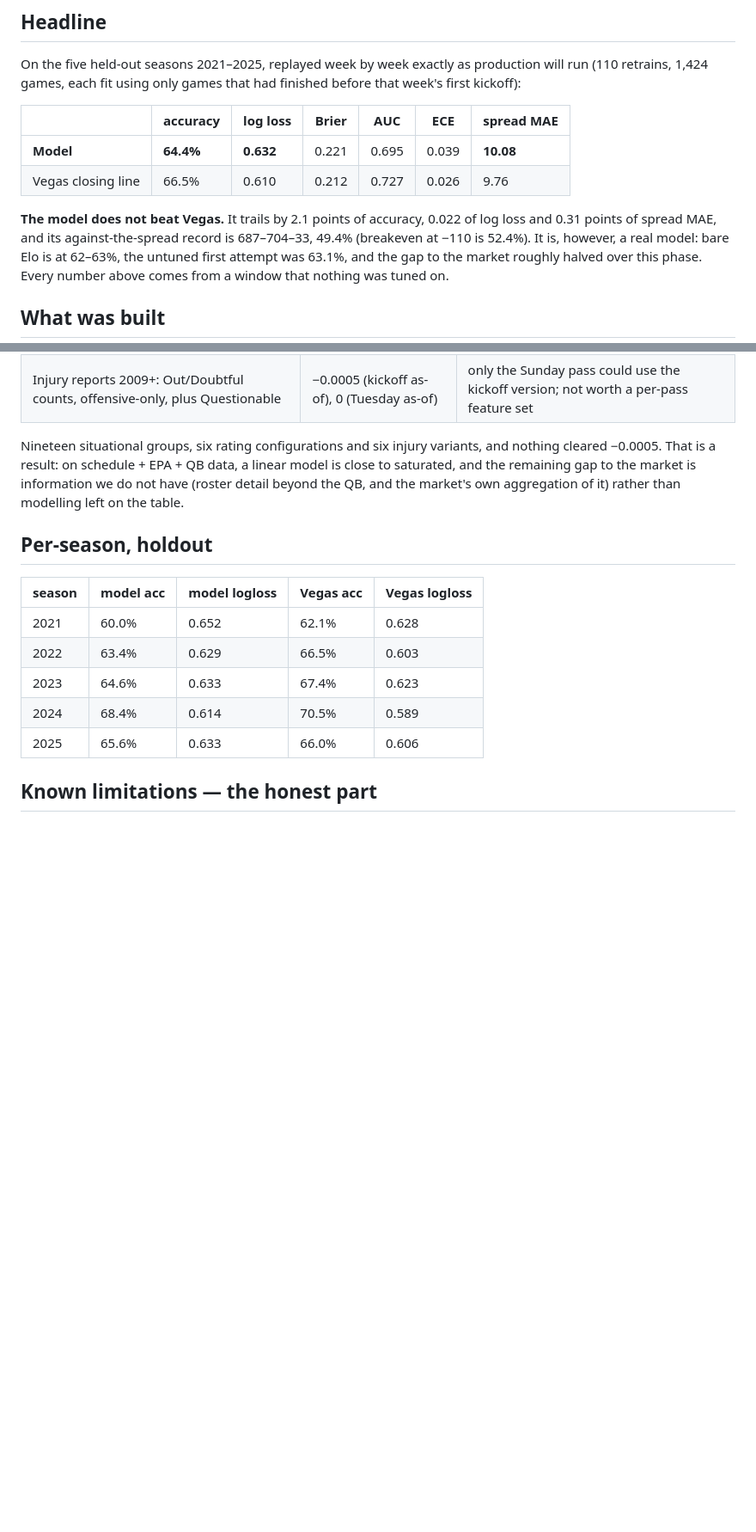
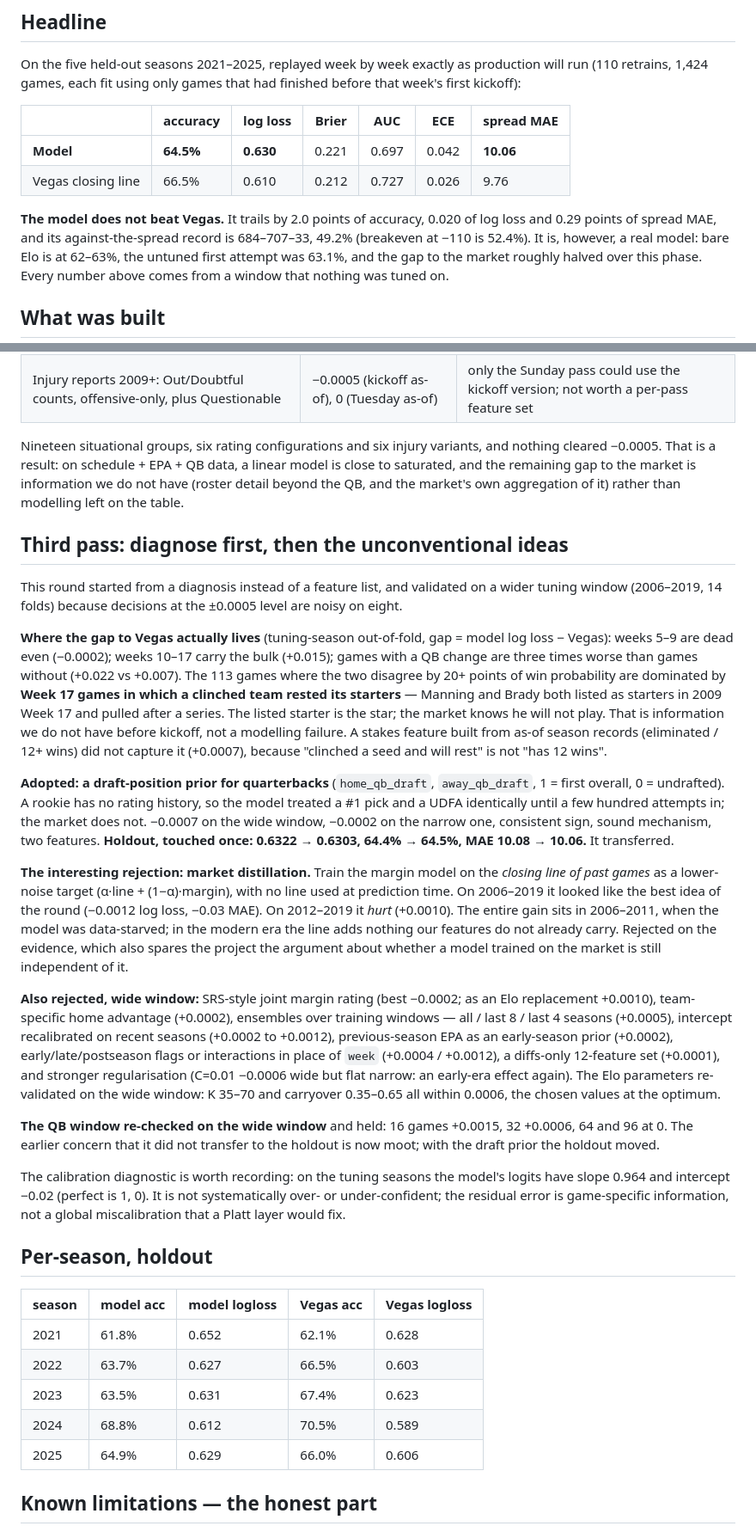
Before and after one commit to Kanishk234/nfl-game-predictor, a Markdown page: docs/reports/phase2_model_backtest.md, 2 parts joined by grey strips. Shown at 86% size. Drawn GitHub-style; blank space fills up the shorter version.

Commit message:
record phase 2 third-pass diagnosis and screens

```diff
--- a/docs/reports/phase2_model_backtest.md
+++ b/docs/reports/phase2_model_backtest.md
@@ -10,11 +10,11 @@ kickoff):
 
 | | accuracy | log loss | Brier | AUC | ECE | spread MAE |
 |---|---|---|---|---|---|---|
-| **Model** | **64.4%** | **0.632** | 0.221 | 0.695 | 0.039 | **10.08** |
+| **Model** | **64.5%** | **0.630** | 0.221 | 0.697 | 0.042 | **10.06** |
 | Vegas closing line | 66.5% | 0.610 | 0.212 | 0.727 | 0.026 | 9.76 |
 
-**The model does not beat Vegas.** It trails by 2.1 points of accuracy, 0.022 of log loss and
-0.31 points of spread MAE, and its against-the-spread record is 687–704–33, 49.4% (breakeven
+**The model does not beat Vegas.** It trails by 2.0 points of accuracy, 0.020 of log loss and
+0.29 points of spread MAE, and its against-the-spread record is 684–707–33, 49.2% (breakeven
 at −110 is 52.4%). It is, however, a real model: bare Elo is at 62–63%, the untuned first attempt was 63.1%,
 and the gap to the market roughly halved over this phase. Every number above comes from a
 window that nothing was tuned on.
@@ -123,15 +123,62 @@ cleared −0.0005. That is a result: on schedule + EPA + QB data, a linear model
 saturated, and the remaining gap to the market is information we do not have (roster detail
 beyond the QB, and the market's own aggregation of it) rather than modelling left on the table.
 
+## Third pass: diagnose first, then the unconventional ideas
+
+This round started from a diagnosis instead of a feature list, and validated on a wider tuning
+window (2006–2019, 14 folds) because decisions at the ±0.0005 level are noisy on eight.
+
+**Where the gap to Vegas actually lives** (tuning-season out-of-fold, gap = model log loss − Vegas):
+weeks 5–9 are dead even (−0.0002); weeks 10–17 carry the bulk (+0.015); games with a QB change
+are three times worse than games without (+0.022 vs +0.007). The 113 games where the two disagree
+by 20+ points of win probability are dominated by **Week 17 games in which a clinched team rested
+its starters** — Manning and Brady both listed as starters in 2009 Week 17 and pulled after a
+series. The listed starter is the star; the market knows he will not play. That is information we
+do not have before kickoff, not a modelling failure. A stakes feature built from as-of season
+records (eliminated / 12+ wins) did not capture it (+0.0007), because "clinched a seed and will
+rest" is not "has 12 wins".
+
+**Adopted: a draft-position prior for quarterbacks** (`home_qb_draft`, `away_qb_draft`, 1 = first
+overall, 0 = undrafted). A rookie has no rating history, so the model treated a #1 pick and a UDFA
+identically until a few hundred attempts in; the market does not. −0.0007 on the wide window,
+−0.0002 on the narrow one, consistent sign, sound mechanism, two features. **Holdout, touched
+once: 0.6322 → 0.6303, 64.4% → 64.5%, MAE 10.08 → 10.06.** It transferred.
+
+**The interesting rejection: market distillation.** Train the margin model on the *closing line
+of past games* as a lower-noise target (α·line + (1−α)·margin), with no line used at prediction
+time. On 2006–2019 it looked like the best idea of the round (−0.0012 log loss, −0.03 MAE). On
+2012–2019 it *hurt* (+0.0010). The entire gain sits in 2006–2011, when the model was data-starved;
+in the modern era the line adds nothing our features do not already carry. Rejected on the
+evidence, which also spares the project the argument about whether a model trained on the market
+is still independent of it.
+
+**Also rejected, wide window:** SRS-style joint margin rating (best −0.0002; as an Elo
+replacement +0.0010), team-specific home advantage (+0.0002), ensembles over training windows —
+all / last 8 / last 4 seasons (+0.0005), intercept recalibrated on recent seasons (+0.0002 to
++0.0012), previous-season EPA as an early-season prior (+0.0002), early/late/postseason flags or
+interactions in place of `week` (+0.0004 / +0.0012), a diffs-only 12-feature set (+0.0001), and
+stronger regularisation (C=0.01 −0.0006 wide but flat narrow: an early-era effect again). The
+Elo parameters re-validated on the wide window: K 35–70 and carryover 0.35–0.65 all within
+0.0006, the chosen values at the optimum.
+
+**The QB window re-checked on the wide window** and held: 16 games +0.0015, 32 +0.0006, 64 and 96
+at 0. The earlier concern that it did not transfer to the holdout is now moot; with the draft
+prior the holdout moved.
+
+The calibration diagnostic is worth recording: on the tuning seasons the model's logits have
+slope 0.964 and intercept −0.02 (perfect is 1, 0). It is not systematically over- or
+under-confident; the residual error is game-specific information, not a global miscalibration
+that a Platt layer would fix.
+
 ## Per-season, holdout
 
 | season | model acc | model logloss | Vegas acc | Vegas logloss |
 |---|---|---|---|---|
-| 2021 | 60.0% | 0.652 | 62.1% | 0.628 |
-| 2022 | 63.4% | 0.629 | 66.5% | 0.603 |
-| 2023 | 64.6% | 0.633 | 67.4% | 0.623 |
-| 2024 | 68.4% | 0.614 | 70.5% | 0.589 |
-| 2025 | 65.6% | 0.633 | 66.0% | 0.606 |
+| 2021 | 61.8% | 0.652 | 62.1% | 0.628 |
+| 2022 | 63.7% | 0.627 | 66.5% | 0.603 |
+| 2023 | 63.5% | 0.631 | 67.4% | 0.623 |
+| 2024 | 68.8% | 0.612 | 70.5% | 0.589 |
+| 2025 | 64.9% | 0.629 | 66.0% | 0.606 |
 
 ## Known limitations — the honest part
 
```
Also changed, not shown: other parts of docs/reports/phase2_model_backtest.md (+1 -1 lines), docs/LOG.md (+10 -0 lines).
